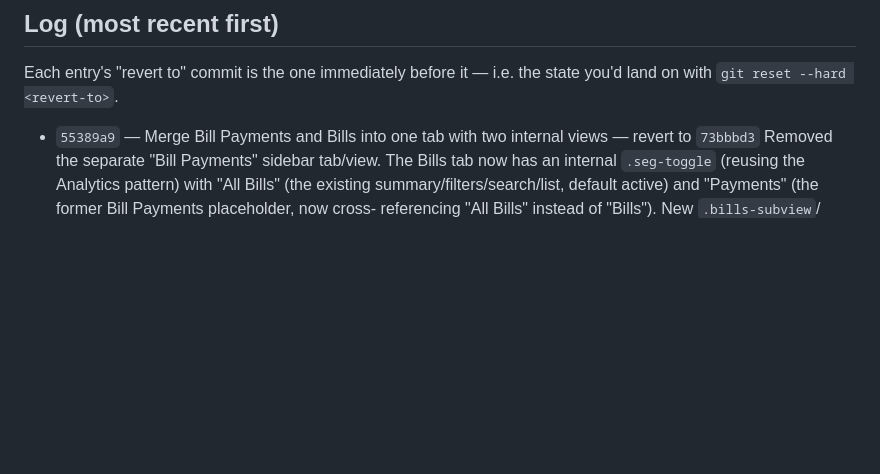
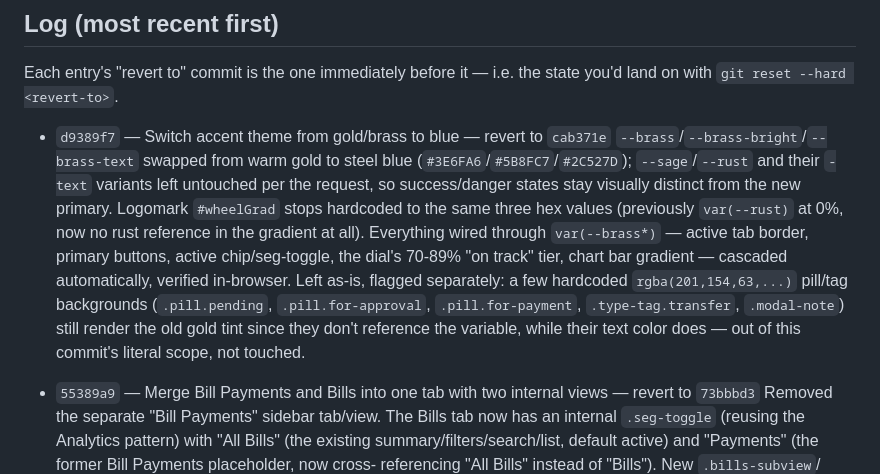
Before and after one commit to nitishranjan7/Tyche, a Markdown page: CHANGELOG.md, the part around the change. Rendered like a GitHub page; blank space fills up the shorter version.

Commit message:
Update CHANGELOG for blue accent theme commit
Co-Authored-By: Claude Sonnet 5 <noreply@anthropic.com>

```diff
--- a/CHANGELOG.md
+++ b/CHANGELOG.md
@@ -21,6 +21,22 @@ git revert <commit>
 
 Each entry's "revert to" commit is the one immediately before it — i.e. the
 state you'd land on with `git reset --hard <revert-to>`.
+
+- `d9389f7` — Switch accent theme from gold/brass to blue — revert to `cab371e`
+  `--brass`/`--brass-bright`/`--brass-text` swapped from warm gold to
+  steel blue (`#3E6FA6`/`#5B8FC7`/`#2C527D`); `--sage`/`--rust` and their
+  `-text` variants left untouched per the request, so success/danger
+  states stay visually distinct from the new primary. Logomark `#wheelGrad`
+  stops hardcoded to the same three hex values (previously `var(--rust)`
+  at 0%, now no rust reference in the gradient at all). Everything wired
+  through `var(--brass*)` — active tab border, primary buttons, active
+  chip/seg-toggle, the dial's 70-89% "on track" tier, chart bar gradient —
+  cascaded automatically, verified in-browser. Left as-is, flagged
+  separately: a few hardcoded `rgba(201,154,63,...)` pill/tag backgrounds
+  (`.pill.pending`, `.pill.for-approval`, `.pill.for-payment`,
+  `.type-tag.transfer`, `.modal-note`) still render the old gold tint
+  since they don't reference the variable, while their text color does —
+  out of this commit's literal scope, not touched.
 
 - `55389a9` — Merge Bill Payments and Bills into one tab with two internal views — revert to `73bbbd3`
   Removed the separate "Bill Payments" sidebar tab/view. The Bills tab
```
